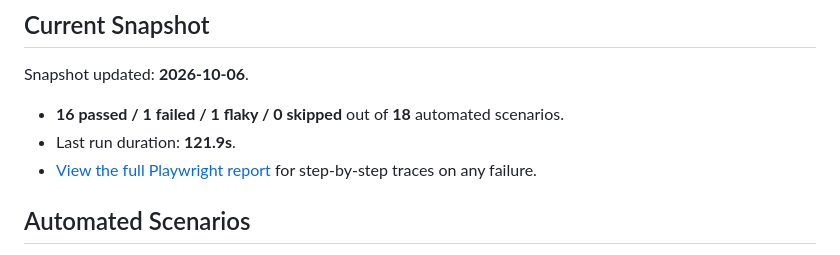
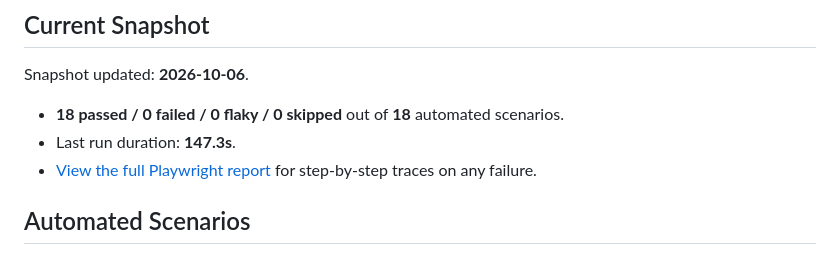
Before and after one commit to CNCalumpad/Playwright-Test-Portfolio, a Markdown page: README.md, the part around the change. Rendered like a GitHub page.

Commit message:
chore: update test snapshot [skip ci]

```diff
--- a/README.md
+++ b/README.md
@@ -5,8 +5,8 @@
 <!-- SNAPSHOT:START -->
 Snapshot updated: **2026-10-06**.
 
-- **16 passed / 1 failed / 1 flaky / 0 skipped** out of **18** automated scenarios.
-- Last run duration: **121.9s**.
+- **18 passed / 0 failed / 0 flaky / 0 skipped** out of **18** automated scenarios.
+- Last run duration: **147.3s**.
 - [View the full Playwright report](https://cncalumpad.github.io/Playwright-Test-Portfolio/) for step-by-step traces on any failure.
 <!-- SNAPSHOT:END -->
 
```
